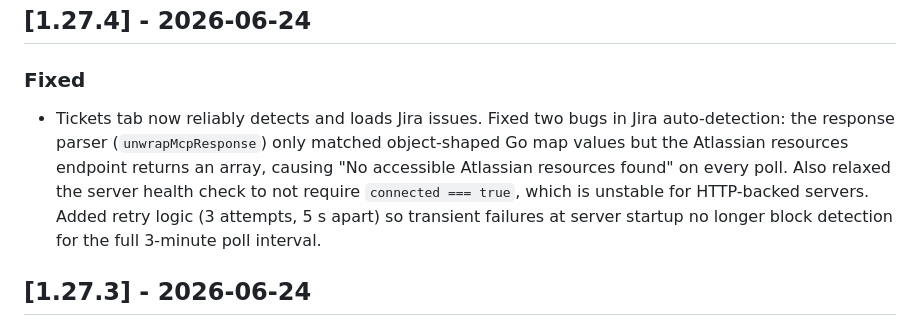
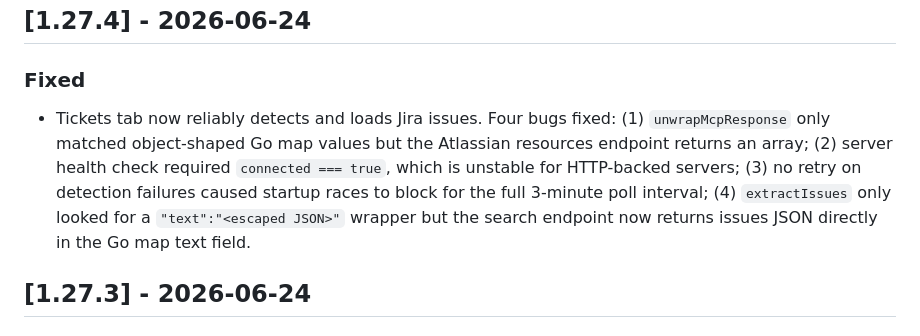
Before and after one commit to bsebben/agent-triage, a Markdown page: CHANGELOG.md, the part around the change. Drawn GitHub-style.

Commit message:
Update changelog for 1.27.4

```diff
--- a/CHANGELOG.md
+++ b/CHANGELOG.md
@@ -9,7 +9,7 @@ and this project adheres to [Semantic Versioning](https://semver.org/).
 
 ### Fixed
 
-- Tickets tab now reliably detects and loads Jira issues. Fixed two bugs in Jira auto-detection: the response parser (`unwrapMcpResponse`) only matched object-shaped Go map values but the Atlassian resources endpoint returns an array, causing "No accessible Atlassian resources found" on every poll. Also relaxed the server health check to not require `connected === true`, which is unstable for HTTP-backed servers. Added retry logic (3 attempts, 5 s apart) so transient failures at server startup no longer block detection for the full 3-minute poll interval.
+- Tickets tab now reliably detects and loads Jira issues. Four bugs fixed: (1) `unwrapMcpResponse` only matched object-shaped Go map values but the Atlassian resources endpoint returns an array; (2) server health check required `connected === true`, which is unstable for HTTP-backed servers; (3) no retry on detection failures caused startup races to block for the full 3-minute poll interval; (4) `extractIssues` only looked for a `"text":"<escaped JSON>"` wrapper but the search endpoint now returns issues JSON directly in the Go map text field.
 
 ## [1.27.3] - 2026-06-24
 
```
